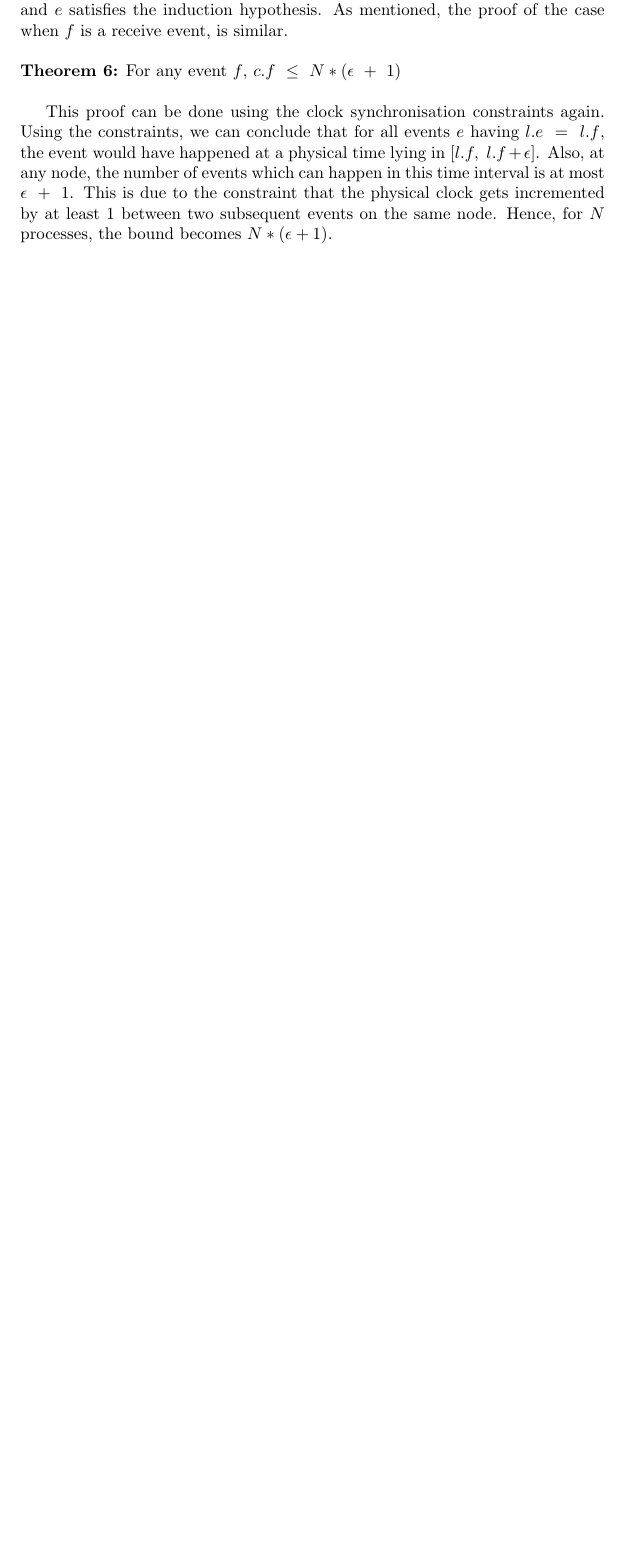
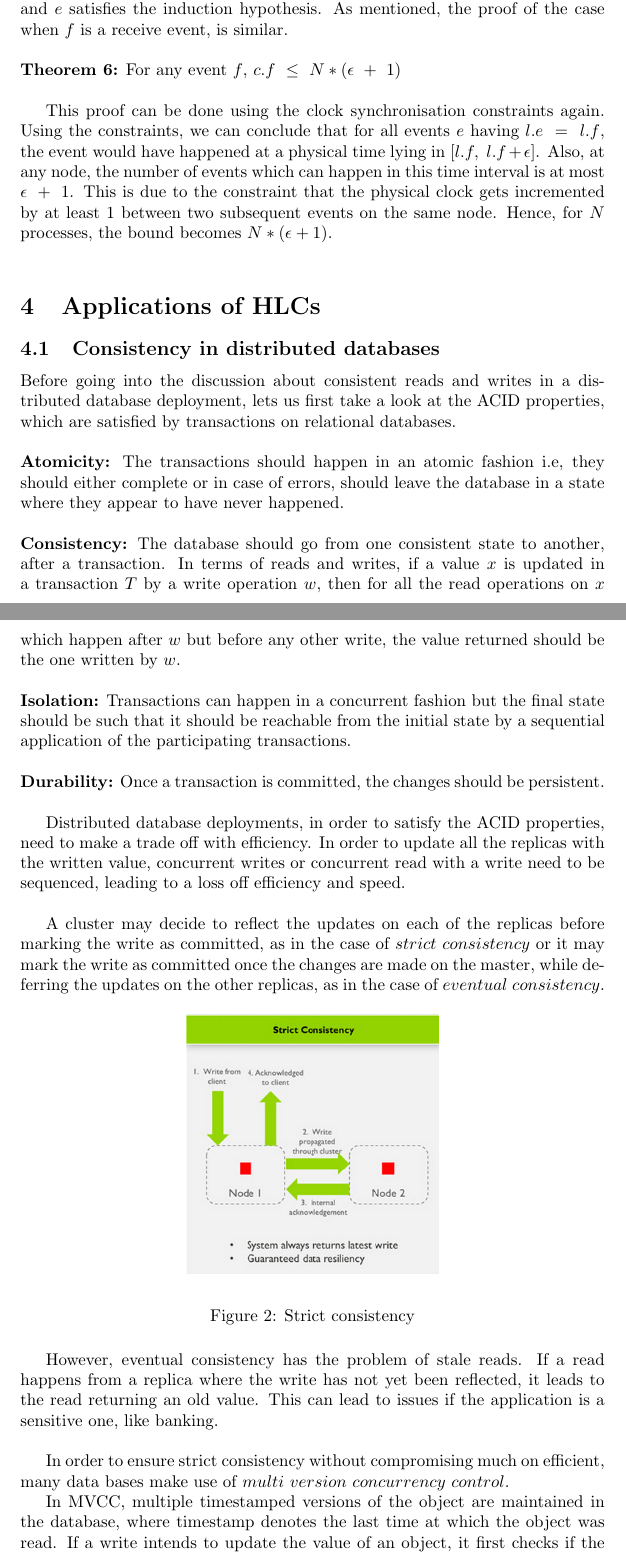
Before and after one commit to vaibhavbhagee/Distributed-Computing, a LaTeX document (Paper-Presentation/report/main.tex): part of page 5 of 6 before the commit and two parts of pages 5 and 6 of 8 after it, the two joined at a grey line, cut so that both start at the same text, the shorter picture padded with empty space. The pictures show the PDF file Paper-Presentation/report/main.pdf that the author committed with the source.

Commit message:
Add applications

```diff
--- a/Paper-Presentation/report/main.tex
+++ b/Paper-Presentation/report/main.tex
@@ -101,6 +101,24 @@
 
     This proof can be done using the clock synchronisation constraints again. Using the constraints, we can conclude that for all events $e$ having $l.e\ =\ l.f$, the event would have happened at a physical time lying in $[l.f,\ l.f+\epsilon]$. Also, at any node, the number of events which can happen in this time interval is at most $\epsilon\ +\ 1$. This is due to the constraint that the physical clock gets incremented by at least $1$ between two subsequent events on the same node. Hence, for $N$ processes, the bound becomes $N*(\epsilon+1)$. \\
 
-    % \section{Applications of HLCs}
+    \section{Applications of HLCs}
 
+    \subsection{Consistency in distributed databases}
 
+    Before going into the discussion about consistent reads and writes in a distributed database deployment, lets us first take a look at the ACID properties, which are satisfied by transactions on relational databases. \\
+
+    \noindent \textbf{Atomicity:} The transactions should happen in an atomic fashion i.e, they should either complete or in case of errors, should leave the database in a state where they appear to have never happened.\\
+
+    \noindent \textbf{Consistency:} The database should go from one consistent state to another, after a transaction. In terms of reads and writes, if a value $x$ is updated in a transaction $T$ by a write operation $w$, then for all the read operations on $x$ which happen after $w$ but before any other write, the value returned should be the one written by $w$. \\
+
+    \noindent \textbf{Isolation:} Transactions can happen in a concurrent fashion but the final state should be such that it should be reachable from the initial state by a sequential application of the participating transactions. \\
+
+    \noindent \textbf{Durability:} Once a transaction is committed, the changes should be persistent. \\
+
+    Distributed database deployments, in order to satisfy the ACID properties, need to make a trade off with efficiency. In order to update all the replicas with the written value, concurrent writes or concurrent read with a write need to be sequenced, leading to a loss off efficiency and speed. \\
+
+    A cluster may decide to reflect the updates on each of the replicas before marking the write as committed, as in the case of $strict\ consistency$ or it may mark the write as committed once the changes are made on the master, while deferring the updates on the other replicas, as in the case of $eventual\ consistency$.
+
+    \begin{figure}[h!]
+        \begin{center}
+        \includegraphics[resolution=125]{strict_consistency.png}
@@ -106,0 +132,14 @@
+        \end{center}
+        \caption{Eventual consistency}
+    \end{figure}
+
+    However, eventual consistency has the problem of stale reads. If a read happens from a replica where the write has not yet been reflected, it leads to the read returning an old value. This can lead to issues if the application is a sensitive one, like banking. \\
+
+    In order to ensure strict consistency without compromising much on efficient, many data bases make use of $multi\ version\ concurrency\ control$.
+
+    \begin{figure}[h!]
+        \begin{center}
+        \includegraphics[resolution=125]{mvcc.png}
+        \end{center}
+        \caption{MVCC}
+    \end{figure}
```
Also changed, not shown: Paper-Presentation/report/eventual_consistency.png (added), Paper-Presentation/report/main.pdf, Paper-Presentation/report/mvcc.png (added), Paper-Presentation/report/strict_consistency.png (added), Paper-Presentation/report/main.tex (17 more changed lines).
